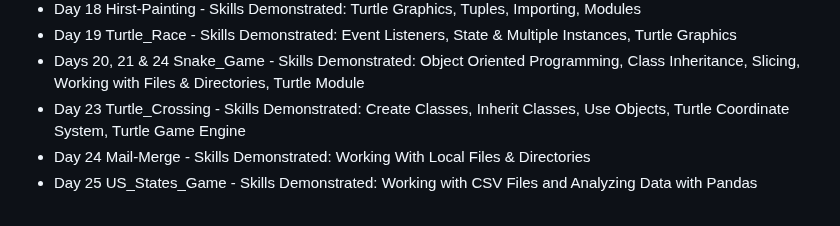
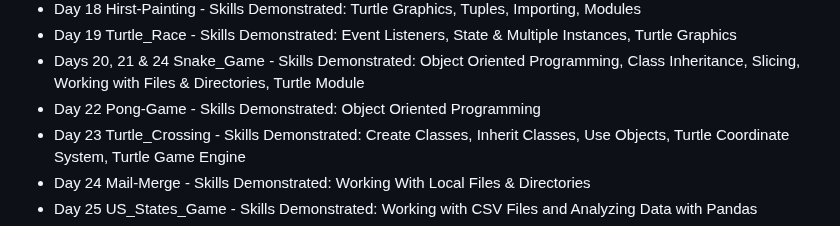
Before and after one commit to rexcoleman/100-Days-of-Code-The-Complete-Python-Pro-Bootcamp, a Markdown page: README.md, the part around the change. Rendered like a GitHub page.

```diff
--- a/README.md
+++ b/README.md
@@ -17,6 +17,7 @@
 - Day 18 Hirst-Painting - Skills Demonstrated: Turtle Graphics, Tuples, Importing, Modules
 - Day 19 Turtle_Race - Skills Demonstrated: Event Listeners, State & Multiple Instances, Turtle Graphics
 - Days 20, 21 & 24 Snake_Game - Skills Demonstrated: Object Oriented Programming, Class Inheritance, Slicing, Working with Files & Directories, Turtle Module
+- Day 22 Pong-Game - Skills Demonstrated: Object Oriented Programming
 - Day 23 Turtle_Crossing - Skills Demonstrated: Create Classes, Inherit Classes, Use Objects, Turtle Coordinate System, Turtle Game Engine
 - Day 24 Mail-Merge - Skills Demonstrated: Working With Local Files & Directories
 - Day 25 US_States_Game - Skills Demonstrated: Working with CSV Files and Analyzing Data with Pandas
```
